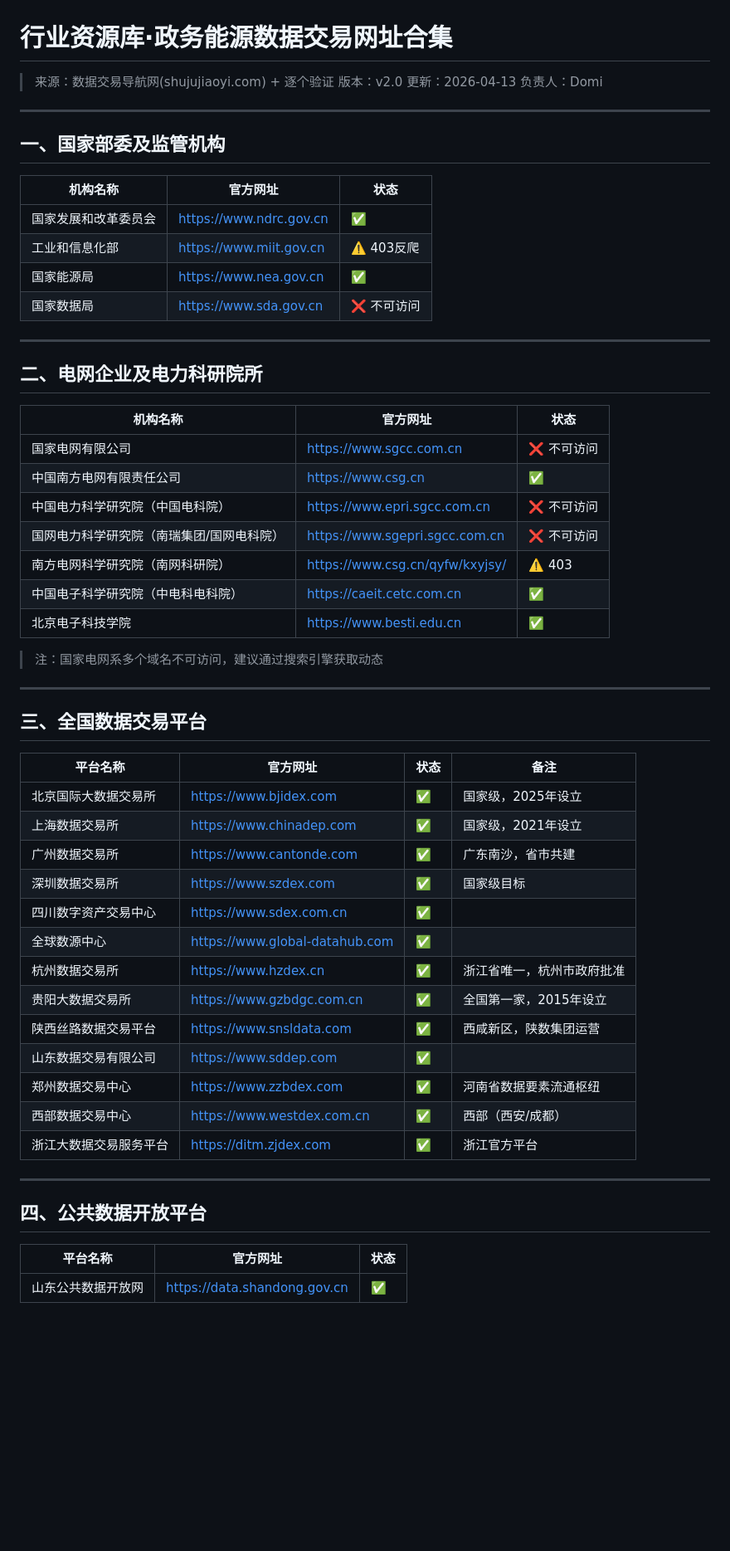
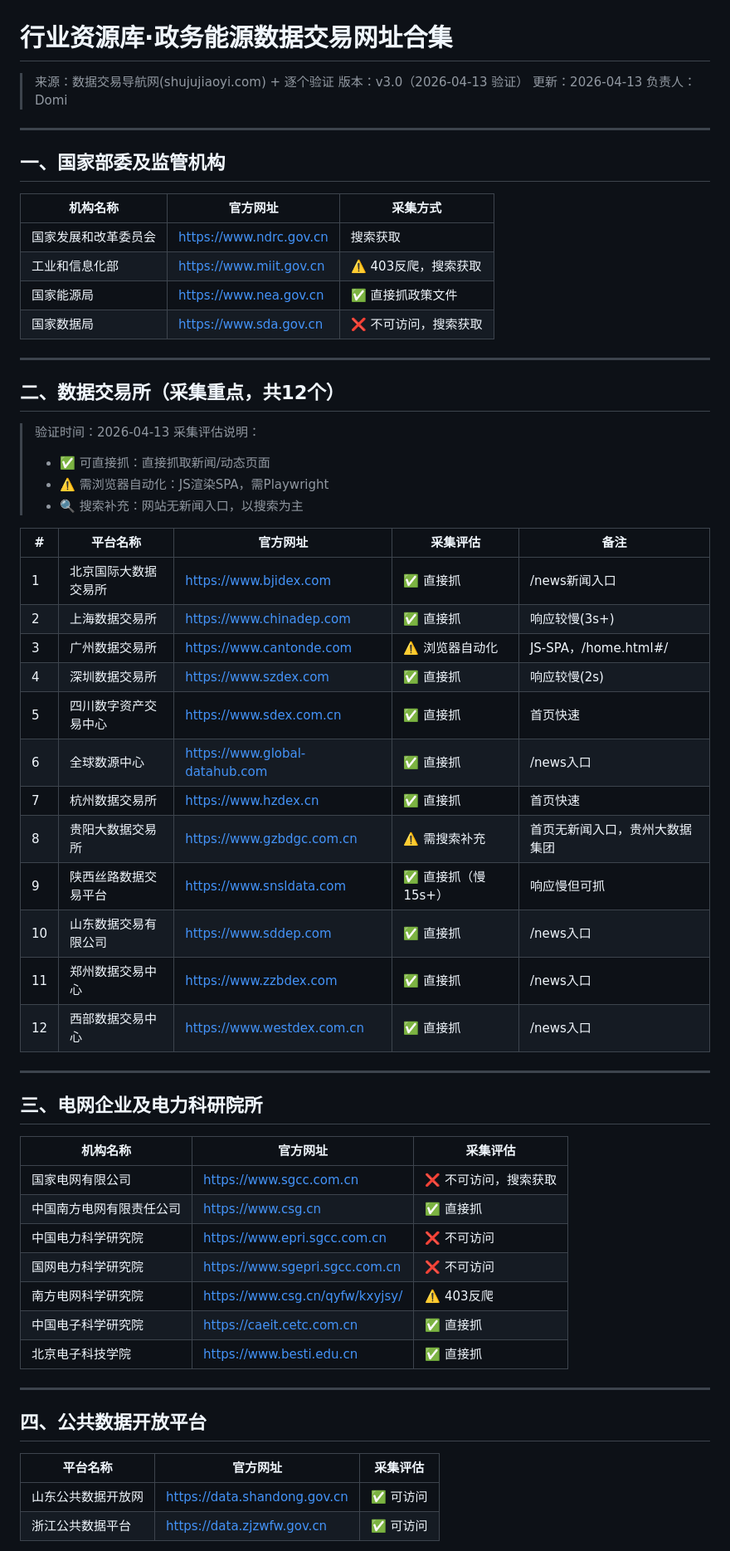
Before and after one commit to Domi-OpenClaw/file-storage, a Markdown page: 文档/website-resources.md, the part around one of its changes. Shown at 83% size. Rendered like a GitHub page; blank space fills up the shorter version.

```diff
--- a/文档/website-resources.md
+++ b/文档/website-resources.md
@@ -1,7 +1,7 @@
 # 行业资源库·政务能源数据交易网址合集
 
 > 来源：数据交易导航网(shujujiaoyi.com) + 逐个验证
-> 版本：v2.0
+> 版本：v3.0（2026-04-13 验证）
 > 更新：2026-04-13
 > 负责人：Domi
 
@@ -9,54 +9,58 @@
 
 ## 一、国家部委及监管机构
 
-| 机构名称 | 官方网址 | 状态 |
+| 机构名称 | 官方网址 | 采集方式 |
 | ---- | ---- | ---- |
-| 国家发展和改革委员会 | https://www.ndrc.gov.cn | ✅ |
-| 工业和信息化部 | https://www.miit.gov.cn | ⚠️ 403反爬 |
-| 国家能源局 | https://www.nea.gov.cn | ✅ |
-| 国家数据局 | https://www.sda.gov.cn | ❌ 不可访问 |
+| 国家发展和改革委员会 | https://www.ndrc.gov.cn | 搜索获取 |
+| 工业和信息化部 | https://www.miit.gov.cn | ⚠️ 403反爬，搜索获取 |
+| 国家能源局 | https://www.nea.gov.cn | ✅ 直接抓政策文件 |
+| 国家数据局 | https://www.sda.gov.cn | ❌ 不可访问，搜索获取 |
 
 ---
 
-## 二、电网企业及电力科研院所
+## 二、数据交易所（采集重点，共12个）
 
-| 机构名称 | 官方网址 | 状态 |
-| ---- | ---- | ---- |
-| 国家电网有限公司 | https://www.sgcc.com.cn | ❌ 不可访问 |
-| 中国南方电网有限责任公司 | https://www.csg.cn | ✅ |
-| 中国电力科学研究院（中国电科院） | https://www.epri.sgcc.com.cn | ❌ 不可访问 |
-| 国网电力科学研究院（南瑞集团/国网电科院） | https://www.sgepri.sgcc.com.cn | ❌ 不可访问 |
-| 南方电网科学研究院（南网科研院） | https://www.csg.cn/qyfw/kxyjsy/ | ⚠️ 403 |
-| 中国电子科学研究院（中电科电科院） | https://caeit.cetc.com.cn | ✅ |
-| 北京电子科技学院 | https://www.besti.edu.cn | ✅ |
+> 验证时间：2026-04-13
+> 采集评估说明：
+> - ✅ 可直接抓：直接抓取新闻/动态页面
+> - ⚠️ 需浏览器自动化：JS渲染SPA，需Playwright
+> - 🔍 搜索补充：网站无新闻入口，以搜索为主
 
-> 注：国家电网系多个域名不可访问，建议通过搜索引擎获取动态
+| # | 平台名称 | 官方网址 | 采集评估 | 备注 |
+| ---- | ---- | ---- | ---- | ---- |
+| 1 | 北京国际大数据交易所 | https://www.bjidex.com | ✅ 直接抓 | /news新闻入口 |
+| 2 | 上海数据交易所 | https://www.chinadep.com | ✅ 直接抓 | 响应较慢(3s+) |
+| 3 | 广州数据交易所 | https://www.cantonde.com | ⚠️ 浏览器自动化 | JS-SPA，/home.html#/ |
+| 4 | 深圳数据交易所 | https://www.szdex.com | ✅ 直接抓 | 响应较慢(2s) |
+| 5 | 四川数字资产交易中心 | https://www.sdex.com.cn | ✅ 直接抓 | 首页快速 |
+| 6 | 全球数源中心 | https://www.global-datahub.com | ✅ 直接抓 | /news入口 |
+| 7 | 杭州数据交易所 | https://www.hzdex.cn | ✅ 直接抓 | 首页快速 |
+| 8 | 贵阳大数据交易所 | https://www.gzbdgc.com.cn | ⚠️ 需搜索补充 | 首页无新闻入口，贵州大数据集团 |
+| 9 | 陕西丝路数据交易平台 | https://www.snsldata.com | ✅ 直接抓（慢15s+） | 响应慢但可抓 |
+| 10 | 山东数据交易有限公司 | https://www.sddep.com | ✅ 直接抓 | /news入口 |
+| 11 | 郑州数据交易中心 | https://www.zzbdex.com | ✅ 直接抓 | /news入口 |
+| 12 | 西部数据交易中心 | https://www.westdex.com.cn | ✅ 直接抓 | /news入口 |
 
 ---
 
-## 三、全国数据交易平台
+## 三、电网企业及电力科研院所
 
-| 平台名称 | 官方网址 | 状态 | 备注 |
-| ---- | ---- | ---- | ---- |
-| 北京国际大数据交易所 | https://www.bjidex.com | ✅ | 国家级，2025年设立 |
-| 上海数据交易所 | https://www.chinadep.com | ✅ | 国家级，2021年设立 |
-| 广州数据交易所 | https://www.cantonde.com | ✅ | 广东南沙，省市共建 |
-| 深圳数据交易所 | https://www.szdex.com | ✅ | 国家级目标 |
-| 四川数字资产交易中心 | https://www.sdex.com.cn | ✅ | |
-| 全球数源中心 | https://www.global-datahub.com | ✅ | |
-| 杭州数据交易所 | https://www.hzdex.cn | ✅ | 浙江省唯一，杭州市政府批准 |
-| 贵阳大数据交易所 | https://www.gzbdgc.com.cn | ✅ | 全国第一家，2015年设立 |
-| 陕西丝路数据交易平台 | https://www.snsldata.com | ✅ | 西咸新区，陕数集团运营 |
-| 山东数据交易有限公司 | https://www.sddep.com | ✅ | |
-| 郑州数据交易中心 | https://www.zzbdex.com | ✅ | 河南省数据要素流通枢纽 |
-| 西部数据交易中心 | https://www.westdex.com.cn | ✅ | 西部（西安/成都） |
-| 浙江大数据交易服务平台 | https://ditm.zjdex.com | ✅ | 浙江官方平台 |
+| 机构名称 | 官方网址 | 采集评估 |
+| ---- | ---- | ---- |
+| 国家电网有限公司 | https://www.sgcc.com.cn | ❌ 不可访问，搜索获取 |
+| 中国南方电网有限责任公司 | https://www.csg.cn | ✅ 直接抓 |
+| 中国电力科学研究院 | https://www.epri.sgcc.com.cn | ❌ 不可访问 |
+| 国网电力科学研究院 | https://www.sgepri.sgcc.com.cn | ❌ 不可访问 |
+| 南方电网科学研究院 | https://www.csg.cn/qyfw/kxyjsy/ | ⚠️ 403反爬 |
+| 中国电子科学研究院 | https://caeit.cetc.com.cn | ✅ 直接抓 |
+| 北京电子科技学院 | https://www.besti.edu.cn | ✅ 直接抓 |
 
 ---
 
 ## 四、公共数据开放平台
 
-| 平台名称 | 官方网址 | 状态 |
+| 平台名称 | 官方网址 | 采集评估 |
 | ---- | ---- | ---- |
-| 山东公共数据开放网 | https://data.shandong.gov.cn | ✅ |
+| 山东公共数据开放网 | https://data.shandong.gov.cn | ✅ 可访问 |
+| 浙江公共数据平台 | https://data.zjzwfw.gov.cn | ✅ 可访问 |
 
```
Also changed, not shown: other parts of 文档/website-resources.md (+23 -23 lines).
